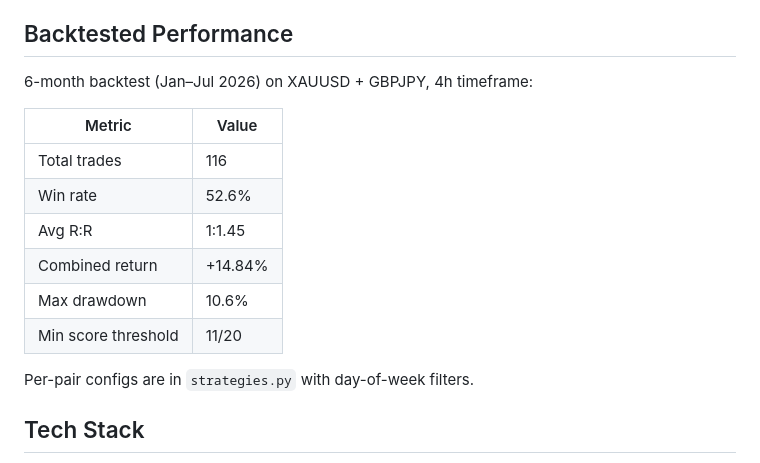
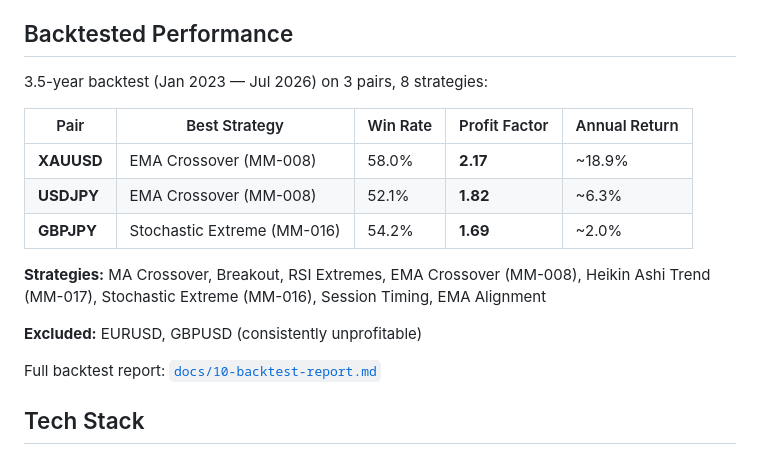
Before and after one commit to Klyntech/tradeknox-bot, a Markdown page: README.md, the part around the change. GitHub-like rendering.

```diff
--- a/README.md
+++ b/README.md
@@ -104,18 +104,19 @@ python app.py
 
 ## Backtested Performance
 
-6-month backtest (Jan–Jul 2026) on XAUUSD + GBPJPY, 4h timeframe:
+3.5-year backtest (Jan 2023 — Jul 2026) on 3 pairs, 8 strategies:
 
-| Metric | Value |
-|--------|-------|
-| Total trades | 116 |
-| Win rate | 52.6% |
-| Avg R:R | 1:1.45 |
-| Combined return | +14.84% |
-| Max drawdown | 10.6% |
-| Min score threshold | 11/20 |
+| Pair | Best Strategy | Win Rate | Profit Factor | Annual Return |
+|------|---------------|----------|---------------|---------------|
+| **XAUUSD** | EMA Crossover (MM-008) | 58.0% | **2.17** | ~18.9% |
+| **USDJPY** | EMA Crossover (MM-008) | 52.1% | **1.82** | ~6.3% |
+| **GBPJPY** | Stochastic Extreme (MM-016) | 54.2% | **1.69** | ~2.0% |
 
-Per-pair configs are in `strategies.py` with day-of-week filters.
+**Strategies:** MA Crossover, Breakout, RSI Extremes, EMA Crossover (MM-008), Heikin Ashi Trend (MM-017), Stochastic Extreme (MM-016), Session Timing, EMA Alignment
+
+**Excluded:** EURUSD, GBPUSD (consistently unprofitable)
+
+Full backtest report: [`docs/10-backtest-report.md`](docs/10-backtest-report.md)
 
 ## Tech Stack
 
```
Also changed, not shown: PROJECT.md (+12 -9 lines).
